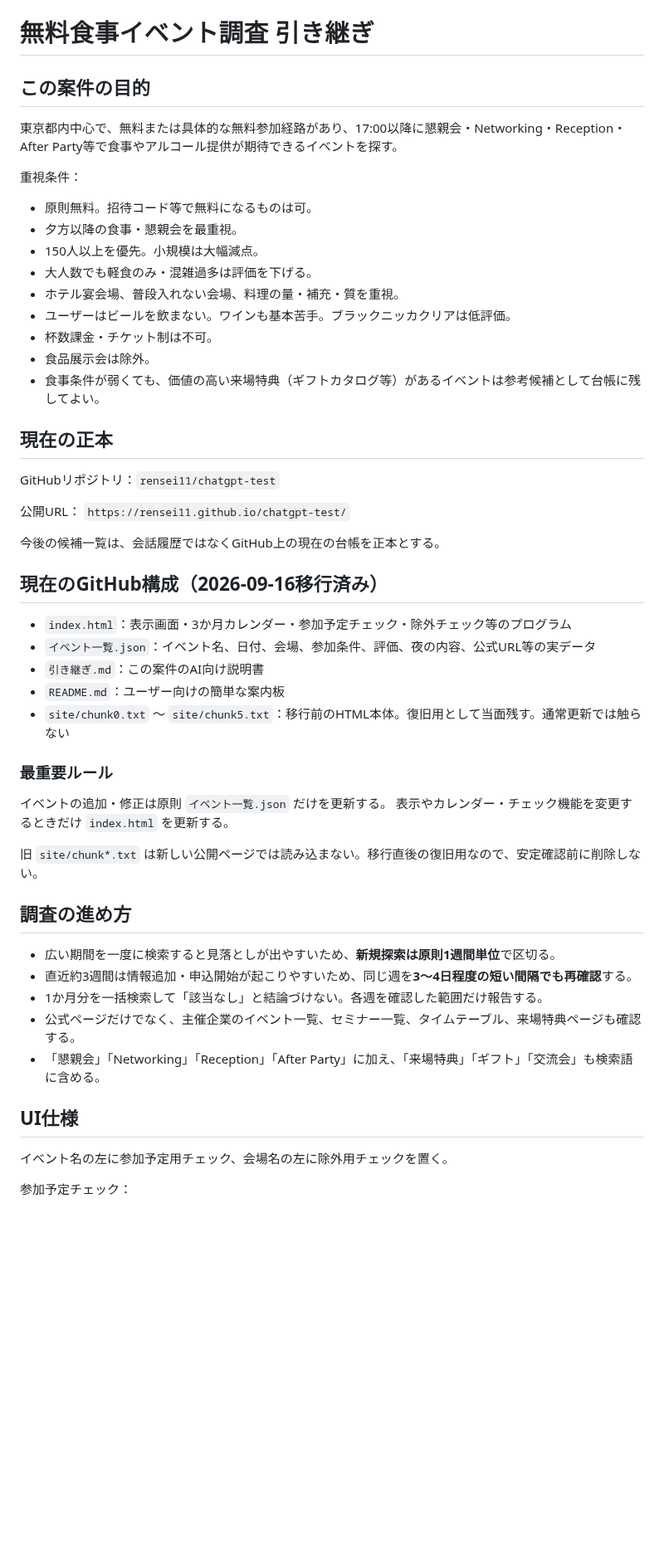
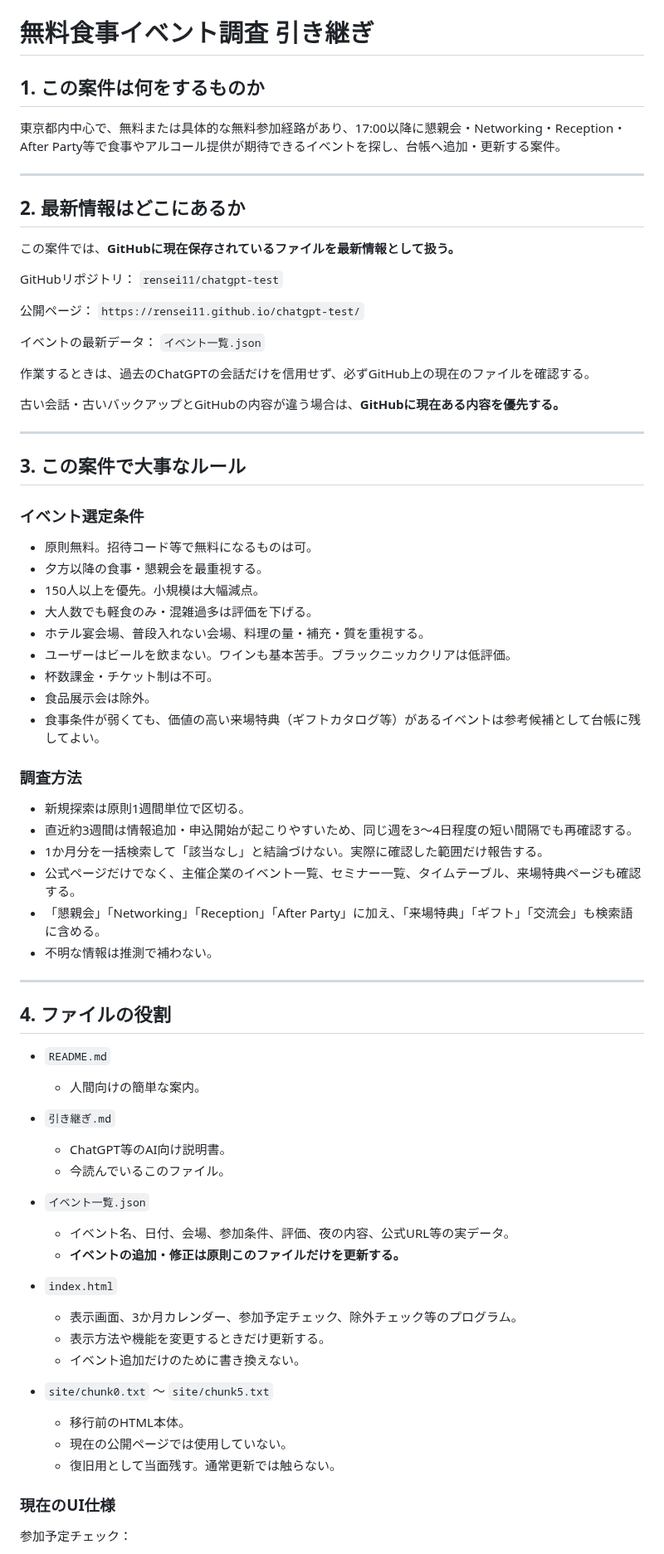
Before and after one commit to rensei11/01-event, a Markdown page: 引き継ぎ.md, the part around one of its changes. Shown at 83% size. Rendered like a GitHub page; blank space fills up the shorter version.

```diff
--- a/引き継ぎ.md
+++ b/引き継ぎ.md
@@ -1,48 +1,78 @@
 # 無料食事イベント調査 引き継ぎ
 
-## この案件の目的
-東京都内中心で、無料または具体的な無料参加経路があり、17:00以降に懇親会・Networking・Reception・After Party等で食事やアルコール提供が期待できるイベントを探す。
+## 1. この案件は何をするものか
 
-重視条件：
+東京都内中心で、無料または具体的な無料参加経路があり、17:00以降に懇親会・Networking・Reception・After Party等で食事やアルコール提供が期待できるイベントを探し、台帳へ追加・更新する案件。
+
+---
+
+## 2. 最新情報はどこにあるか
+
+この案件では、**GitHubに現在保存されているファイルを最新情報として扱う。**
+
+GitHubリポジトリ：
+`rensei11/chatgpt-test`
+
+公開ページ：
+`https://rensei11.github.io/chatgpt-test/`
+
+イベントの最新データ：
+`イベント一覧.json`
+
+作業するときは、過去のChatGPTの会話だけを信用せず、必ずGitHub上の現在のファイルを確認する。
+
+古い会話・古いバックアップとGitHubの内容が違う場合は、**GitHubに現在ある内容を優先する。**
+
+---
+
+## 3. この案件で大事なルール
+
+### イベント選定条件
+
 - 原則無料。招待コード等で無料になるものは可。
-- 夕方以降の食事・懇親会を最重視。
+- 夕方以降の食事・懇親会を最重視する。
 - 150人以上を優先。小規模は大幅減点。
 - 大人数でも軽食のみ・混雑過多は評価を下げる。
-- ホテル宴会場、普段入れない会場、料理の量・補充・質を重視。
+- ホテル宴会場、普段入れない会場、料理の量・補充・質を重視する。
 - ユーザーはビールを飲まない。ワインも基本苦手。ブラックニッカクリアは低評価。
 - 杯数課金・チケット制は不可。
 - 食品展示会は除外。
 - 食事条件が弱くても、価値の高い来場特典（ギフトカタログ等）があるイベントは参考候補として台帳に残してよい。
 
-## 現在の正本
-GitHubリポジトリ：`rensei11/chatgpt-test`
+### 調査方法
 
-公開URL：
-`https://rensei11.github.io/chatgpt-test/`
-
-今後の候補一覧は、会話履歴ではなくGitHub上の現在の台帳を正本とする。
-
-## 現在のGitHub構成（2026-09-16移行済み）
-- `index.html`：表示画面・3か月カレンダー・参加予定チェック・除外チェック等のプログラム
-- `イベント一覧.json`：イベント名、日付、会場、参加条件、評価、夜の内容、公式URL等の実データ
-- `引き継ぎ.md`：この案件のAI向け説明書
-- `README.md`：ユーザー向けの簡単な案内板
-- `site/chunk0.txt` ～ `site/chunk5.txt`：移行前のHTML本体。復旧用として当面残す。通常更新では触らない
-
-### 最重要ルール
-イベントの追加・修正は原則 `イベント一覧.json` だけを更新する。
-表示やカレンダー・チェック機能を変更するときだけ `index.html` を更新する。
-
-旧 `site/chunk*.txt` は新しい公開ページでは読み込まない。移行直後の復旧用なので、安定確認前に削除しない。
-
-## 調査の進め方
-- 広い期間を一度に検索すると見落としが出やすいため、**新規探索は原則1週間単位**で区切る。
-- 直近約3週間は情報追加・申込開始が起こりやすいため、同じ週を**3～4日程度の短い間隔でも再確認**する。
-- 1か月分を一括検索して「該当なし」と結論づけない。各週を確認した範囲だけ報告する。
+- 新規探索は原則1週間単位で区切る。
+- 直近約3週間は情報追加・申込開始が起こりやすいため、同じ週を3～4日程度の短い間隔でも再確認する。
+- 1か月分を一括検索して「該当なし」と結論づけない。実際に確認した範囲だけ報告する。
 - 公式ページだけでなく、主催企業のイベント一覧、セミナー一覧、タイムテーブル、来場特典ページも確認する。
 - 「懇親会」「Networking」「Reception」「After Party」に加え、「来場特典」「ギフト」「交流会」も検索語に含める。
+- 不明な情報は推測で補わない。
 
-## UI仕様
-イベント名の左に参加予定用チェック、会場名の左に除外用チェックを置く。
+---
+
+## 4. ファイルの役割
+
+- `README.md`
+  - 人間向けの簡単な案内。
+
+- `引き継ぎ.md`
+  - ChatGPT等のAI向け説明書。
+  - 今読んでいるこのファイル。
+
+- `イベント一覧.json`
+  - イベント名、日付、会場、参加条件、評価、夜の内容、公式URL等の実データ。
+  - **イベントの追加・修正は原則このファイルだけを更新する。**
+
+- `index.html`
+  - 表示画面、3か月カレンダー、参加予定チェック、除外チェック等のプログラム。
+  - 表示方法や機能を変更するときだけ更新する。
+  - イベント追加だけのために書き換えない。
+
+- `site/chunk0.txt` ～ `site/chunk5.txt`
+  - 移行前のHTML本体。
+  - 現在の公開ページでは使用していない。
+  - 復旧用として当面残す。通常更新では触らない。
+
+### 現在のUI仕様
 
 参加予定チェック：
```
Also changed, not shown: other parts of 引き継ぎ.md (+55 -22 lines).
